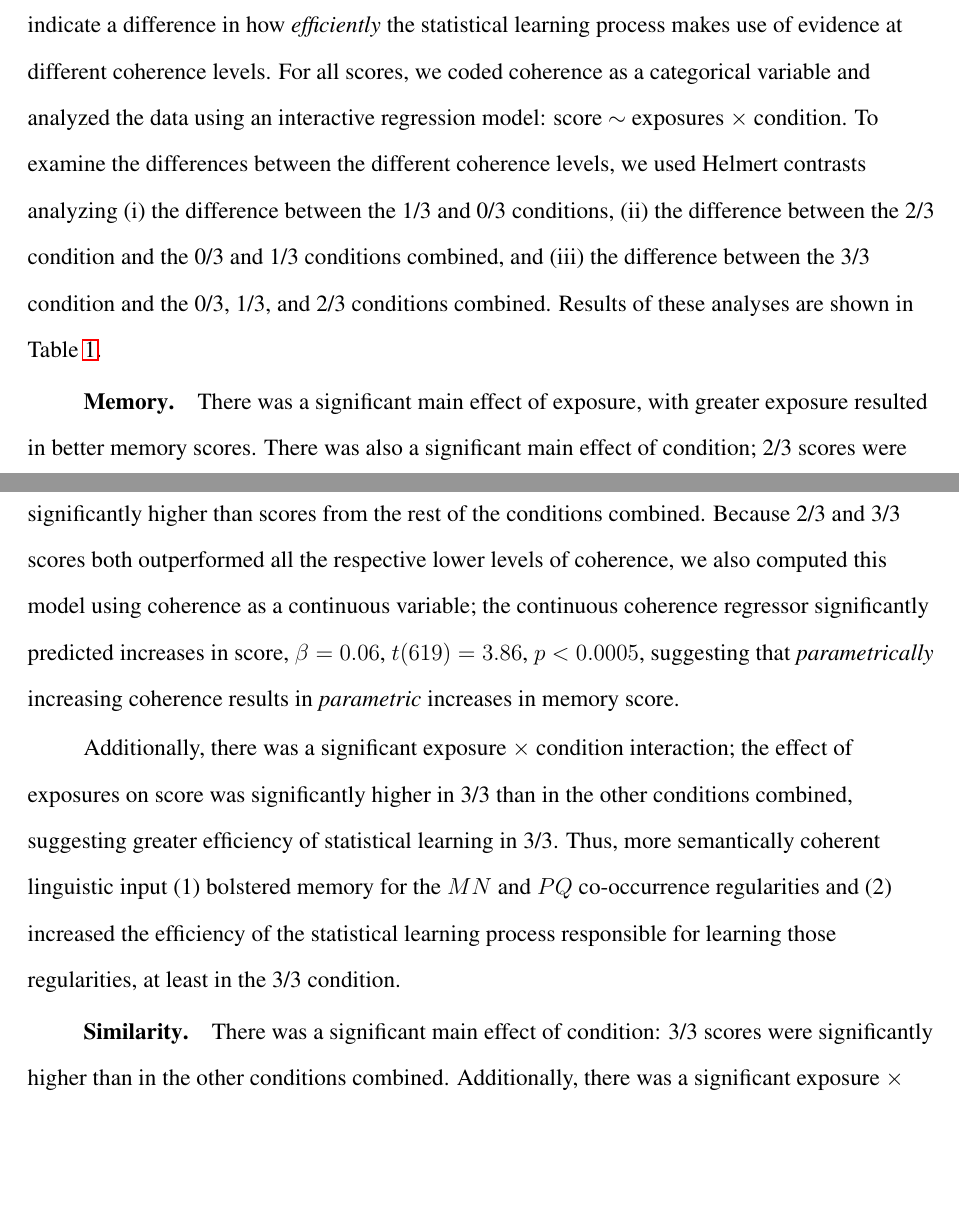
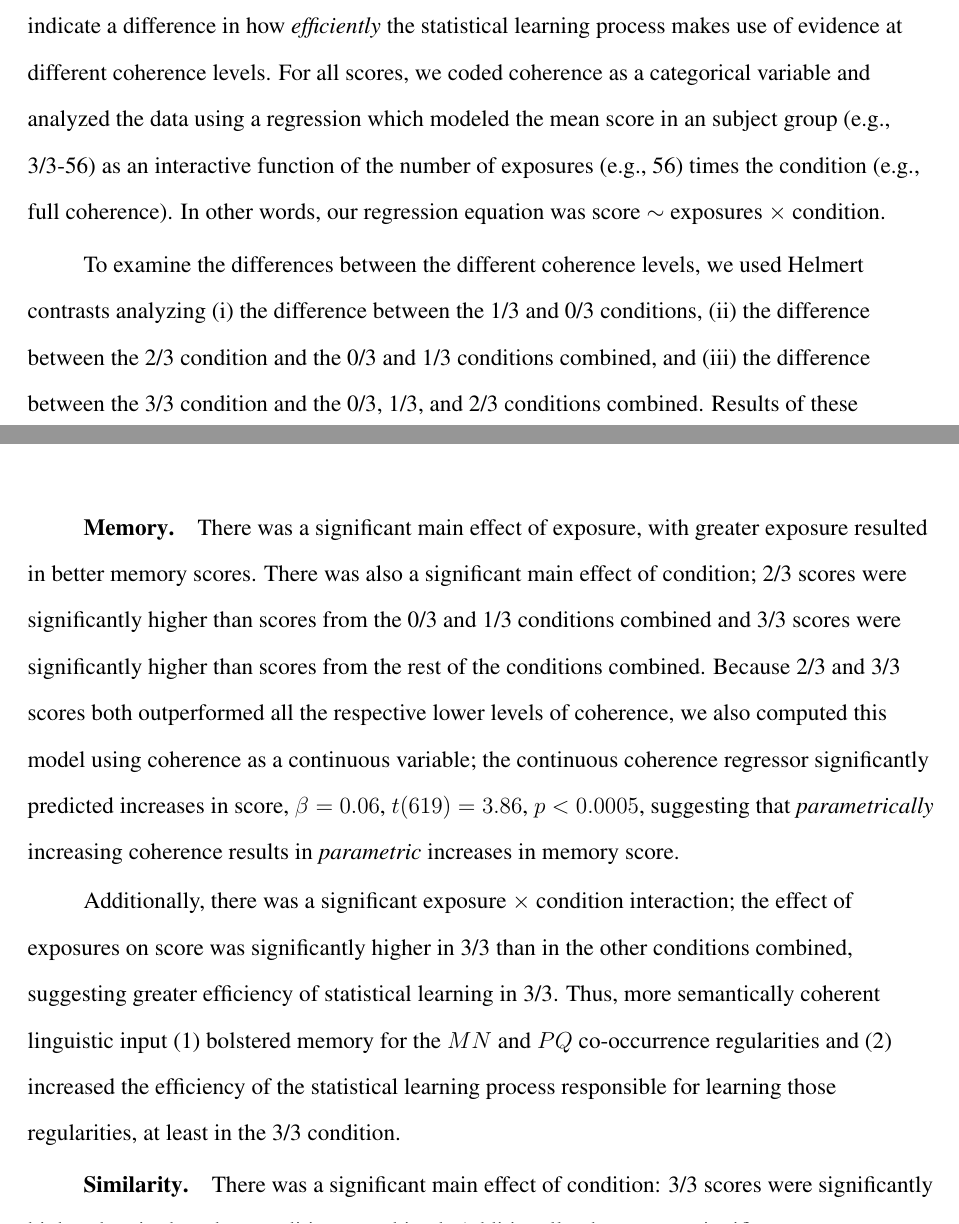
Before and after one commit to longouyang/semantic-coherence-manuscript, a LaTeX paper (report.tex): two parts of pages 15 and 16 of 26, joined at a grey line, cut so that both start at the same text, the shorter picture padded with empty space. Compiled offline with pdfLaTeX.

Commit message:
explain regression better

```diff
--- a/report.tex
+++ b/report.tex
@@ -207,7 +207,9 @@ Subjects made 2AFC referent assignments for the N and Q words (see Figure \ref{m
 \subsection{Results and Discussion}
 We excluded the 55 subjects who did not correctly answer all of the catch trials. Results are shown in Figure \ref{expt1-results}. For each dependent measure -- memory, similarity, and meaning -- we defined a within-subject score representing the sensitivity to the co-occurrence regularities in the language. Memory score was the difference in mean ratings between novel withheld sentences (e.g., $m_1$--$n_1$) and novel category violation sentences (e.g., $m_1$--$q_1$). Similarity score was the difference between mean ratings of within-category (e.g., $N$--$N$) and cross-category (e.g $N$--$Q$) ratings. Referent assignment score was the total number of correct choices in the referent assignment task. All scores were normalized to the interval [-1, 1].
 
-We analyzed two aspects of the data. First, we were interested in main effects of coherence on score. Second, we were interested in the relationship between amount of exposure and score. Accordingly, we looked for exposure $\times$ coherence interactions. A significant interaction would indicate a difference in how \emph{efficiently} the statistical learning process makes use of evidence at different coherence levels. For all scores, we coded coherence as a categorical variable and analyzed the data using an interactive regression model: score $\sim$ exposures $\times$ condition. To examine the differences between the different coherence levels, we used Helmert contrasts analyzing (i) the difference between the 1/3 and 0/3 conditions, (ii) the difference between the 2/3 condition and the 0/3 and 1/3 conditions combined, and (iii) the difference between the 3/3 condition and the 0/3, 1/3, and 2/3 conditions combined. Results of these analyses are shown in Table \ref{expt1-regressions}.
+We analyzed two aspects of the data. First, we were interested in main effects of coherence on score. Second, we were interested in the relationship between amount of exposure and score. Accordingly, we looked for exposure $\times$ coherence interactions. A significant interaction would indicate a difference in how \emph{efficiently} the statistical learning process makes use of evidence at different coherence levels. For all scores, we coded coherence as a categorical variable and analyzed the data using a regression which modeled the mean score in an subject group (e.g., 3/3-56) as an interactive function of the number of exposures (e.g., 56) times the condition (e.g., full coherence). In other words, our regression equation was score $\sim$ exposures $\times$ condition.
+
+To examine the differences between the different coherence levels, we used Helmert contrasts analyzing (i) the difference between the 1/3 and 0/3 conditions, (ii) the difference between the 2/3 condition and the 0/3 and 1/3 conditions combined, and (iii) the difference between the 3/3 condition and the 0/3, 1/3, and 2/3 conditions combined. Results of these analyses are shown in Table \ref{expt1-regressions}.
 
 \begin{figure}[h]
   \begin{center}
```
